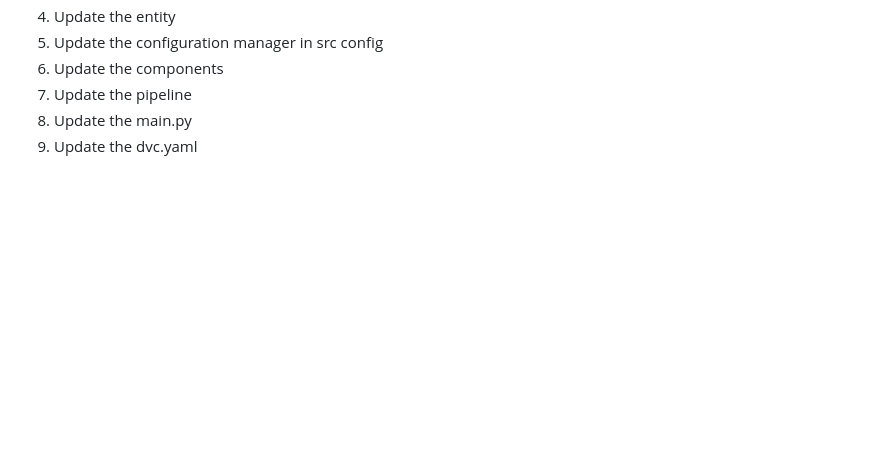
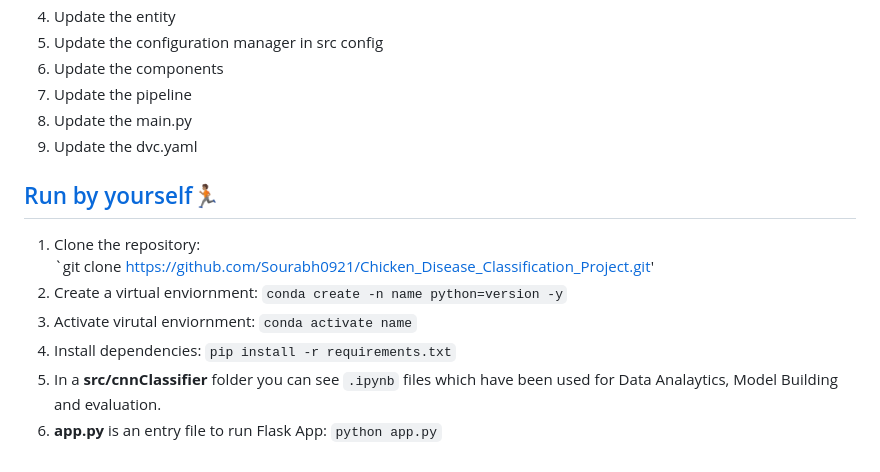
Before and after one commit to Sourabh0921/Chicken_Disease_Classification_Project, a Markdown page: README.md, the part around the change. GitHub-like rendering; blank space fills up the shorter version.

```diff
--- a/README.md
+++ b/README.md
@@ -129,3 +129,12 @@ It is a critical Disease.If any chicken have this disease then it will show thro
  7. Update the pipeline
  8. Update the main.py
  9. Update the dvc.yaml
+
+## [Run by yourself](#run-by-yourself)🏃🏽
+1. Clone the repository:
+     `git clone https://github.com/Sourabh0921/Chicken_Disease_Classification_Project.git'
+2. Create a virtual enviornment: `conda create -n name python=version -y`
+3. Activate virutal enviornment: `conda activate name`
+4. Install dependencies: `pip install -r requirements.txt`
+5. In a **src/cnnClassifier** folder you can see `.ipynb` files which have been used for Data Analaytics, Model Building and evaluation.
+6. **app.py** is an entry file to run Flask App: `python app.py`
```
